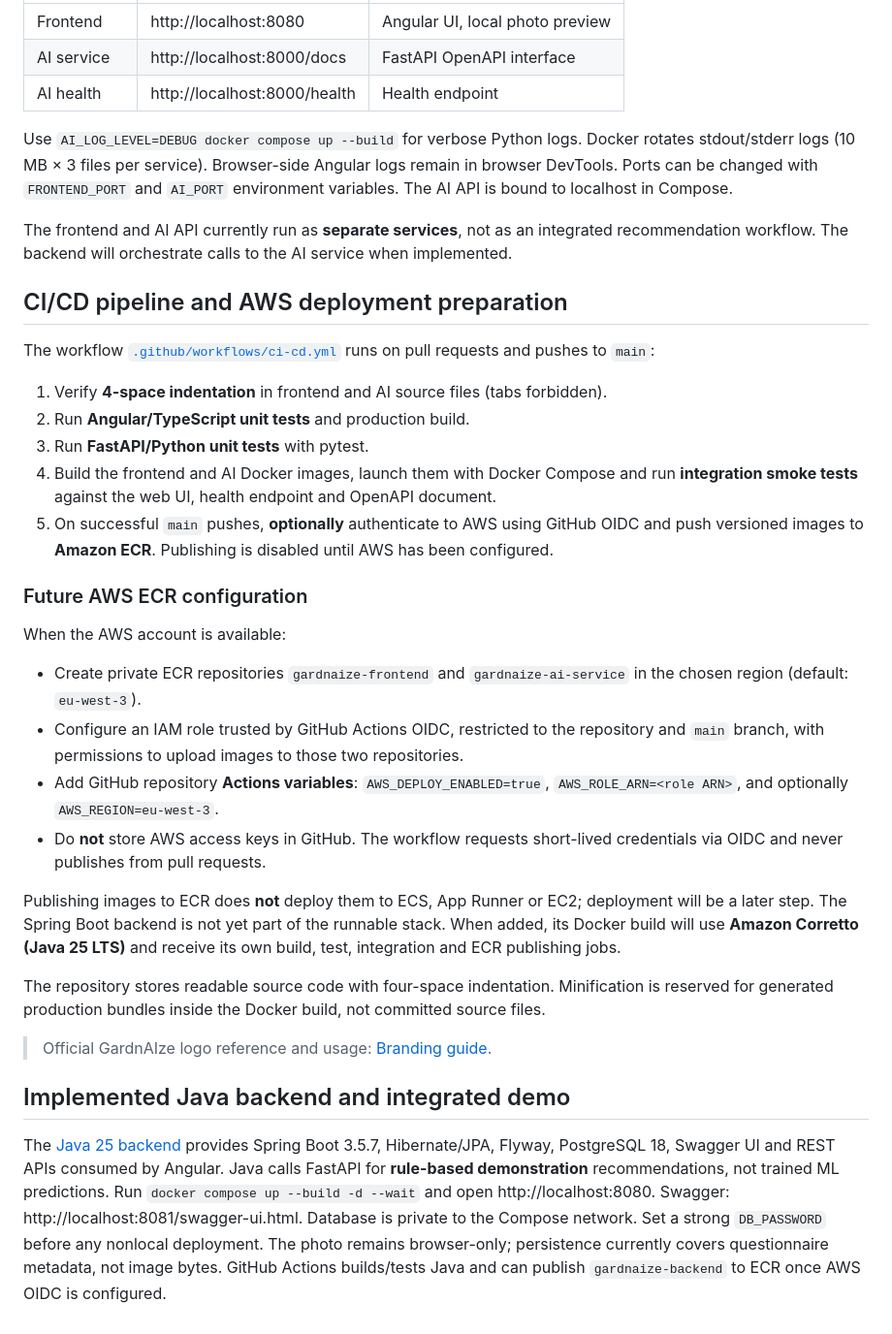
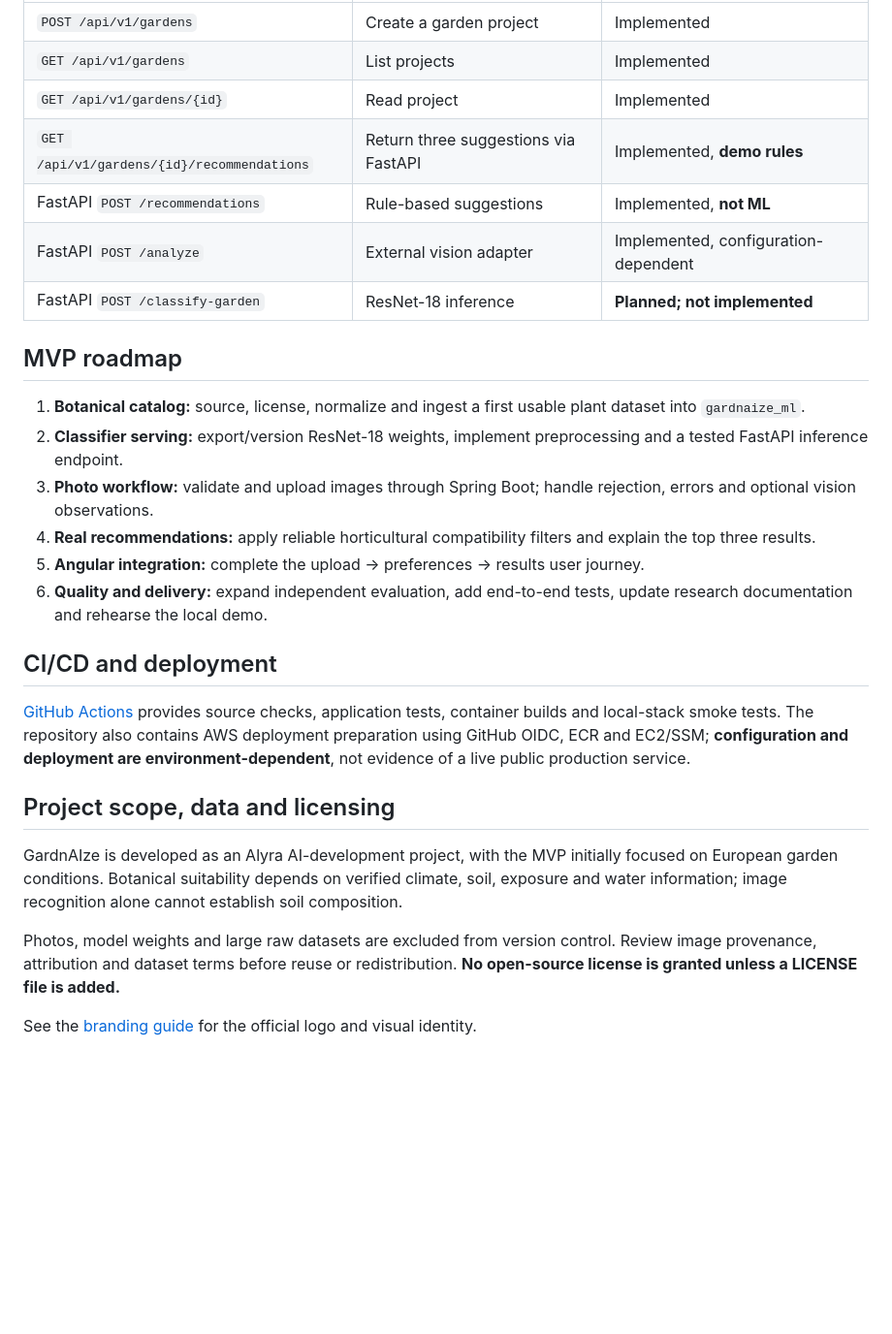
Before and after one commit to boonsuli/GardnAIze, a Markdown page: README.md, the part around one of its changes. Shown at 97% size. GitHub-like rendering; blank space fills up the shorter version.

```diff
--- a/README.md
+++ b/README.md
@@ -101,37 +144,29 @@ docker compose down
 | --- | --- | --- |
-| Frontend | http://localhost:8080 | Angular UI, local photo preview |
-| AI service | http://localhost:8000/docs | FastAPI OpenAPI interface |
-| AI health | http://localhost:8000/health | Health endpoint |
+| `POST /api/v1/gardens` | Create a garden project | Implemented |
+| `GET /api/v1/gardens` | List projects | Implemented |
+| `GET /api/v1/gardens/{id}` | Read project | Implemented |
+| `GET /api/v1/gardens/{id}/recommendations` | Return three suggestions via FastAPI | Implemented, **demo rules** |
+| FastAPI `POST /recommendations` | Rule-based suggestions | Implemented, **not ML** |
+| FastAPI `POST /analyze` | External vision adapter | Implemented, configuration-dependent |
+| FastAPI `POST /classify-garden` | ResNet-18 inference | **Planned; not implemented** |
 
-Use `AI_LOG_LEVEL=DEBUG docker compose up --build` for verbose Python logs. Docker rotates stdout/stderr logs (10 MB × 3 files per service). Browser-side Angular logs remain in browser DevTools. Ports can be changed with `FRONTEND_PORT` and `AI_PORT` environment variables. The AI API is bound to localhost in Compose.
+## MVP roadmap
 
-The frontend and AI API currently run as **separate services**, not as an integrated recommendation workflow. The backend will orchestrate calls to the AI service when implemented.
+1. **Botanical catalog:** source, license, normalize and ingest a first usable plant dataset into `gardnaize_ml`.
+2. **Classifier serving:** export/version ResNet-18 weights, implement preprocessing and a tested FastAPI inference endpoint.
+3. **Photo workflow:** validate and upload images through Spring Boot; handle rejection, errors and optional vision observations.
+4. **Real recommendations:** apply reliable horticultural compatibility filters and explain the top three results.
+5. **Angular integration:** complete the upload → preferences → results user journey.
+6. **Quality and delivery:** expand independent evaluation, add end-to-end tests, update research documentation and rehearse the local demo.
 
-## CI/CD pipeline and AWS deployment preparation
+## CI/CD and deployment
 
-The workflow [`.github/workflows/ci-cd.yml`](.github/workflows/ci-cd.yml) runs on pull requests and pushes to `main`:
+[GitHub Actions](.github/workflows/ci-cd.yml) provides source checks, application tests, container builds and local-stack smoke tests. The repository also contains AWS deployment preparation using GitHub OIDC, ECR and EC2/SSM; **configuration and deployment are environment-dependent**, not evidence of a live public production service.
 
-1. Verify **4-space indentation** in frontend and AI source files (tabs forbidden).
-2. Run **Angular/TypeScript unit tests** and production build.
-3. Run **FastAPI/Python unit tests** with pytest.
-4. Build the frontend and AI Docker images, launch them with Docker Compose and run **integration smoke tests** against the web UI, health endpoint and OpenAPI document.
-5. On successful `main` pushes, **optionally** authenticate to AWS using GitHub OIDC and push versioned images to **Amazon ECR**. Publishing is disabled until AWS has been configured.
+## Project scope, data and licensing
 
-### Future AWS ECR configuration
+GardnAIze is developed as an Alyra AI-development project, with the MVP initially focused on European garden conditions. Botanical suitability depends on verified climate, soil, exposure and water information; image recognition alone cannot establish soil composition.
 
-When the AWS account is available:
+Photos, model weights and large raw datasets are excluded from version control. Review image provenance, attribution and dataset terms before reuse or redistribution. **No open-source license is granted unless a LICENSE file is added.**
 
-- Create private ECR repositories `gardnaize-frontend` and `gardnaize-ai-service` in the chosen region (default: `eu-west-3`).
-- Configure an IAM role trusted by GitHub Actions OIDC, restricted to the repository and `main` branch, with permissions to upload images to those two repositories.
-- Add GitHub repository **Actions variables**: `AWS_DEPLOY_ENABLED=true`, `AWS_ROLE_ARN=<role ARN>`, and optionally `AWS_REGION=eu-west-3`.
-- Do **not** store AWS access keys in GitHub. The workflow requests short-lived credentials via OIDC and never publishes from pull requests.
-
-Publishing images to ECR does **not** deploy them to ECS, App Runner or EC2; deployment will be a later step. The Spring Boot backend is not yet part of the runnable stack. When added, its Docker build will use **Amazon Corretto (Java 25 LTS)** and receive its own build, test, integration and ECR publishing jobs.
-
-The repository stores readable source code with four-space indentation. Minification is reserved for generated production bundles inside the Docker build, not committed source files.
-
-> Official GardnAIze logo reference and usage: [Branding guide](docs/BRANDING.md).
-
-## Implemented Java backend and integrated demo
-
-The [Java 25 backend](backend/README.md) provides Spring Boot 3.5.7, Hibernate/JPA, Flyway, PostgreSQL 18, Swagger UI and REST APIs consumed by Angular. Java calls FastAPI for **rule-based demonstration** recommendations, not trained ML predictions. Run `docker compose up --build -d --wait` and open http://localhost:8080. Swagger: http://localhost:8081/swagger-ui.html. Database is private to the Compose network. Set a strong `DB_PASSWORD` before any nonlocal deployment. The photo remains browser-only; persistence currently covers questionnaire metadata, not image bytes. GitHub Actions builds/tests Java and can publish `gardnaize-backend` to ECR once AWS OIDC is configured.
+See the [branding guide](docs/BRANDING.md) for the official logo and visual identity.
```
Also changed, not shown: other parts of README.md (+106 -63 lines).
